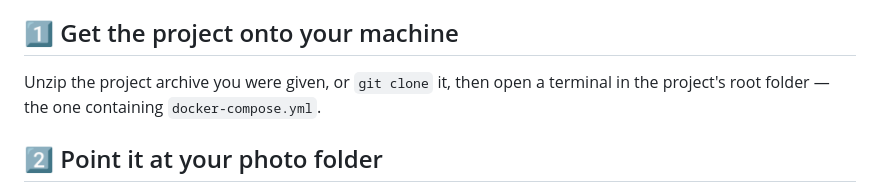
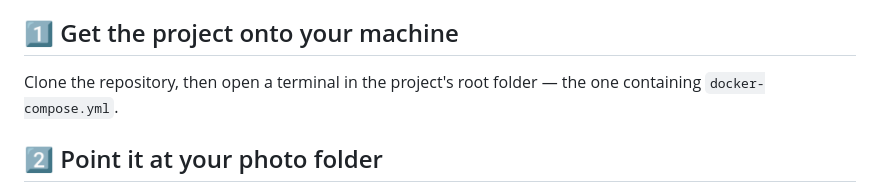
Before and after one commit to zh-yng/face-finder, a Markdown page: README.md, the part around the change. Rendered like a GitHub page.

Commit message:
Update instructions for cloning the repository

```diff
--- a/README.md
+++ b/README.md
@@ -27,7 +27,7 @@ You can name them, merge duplicates, and even search for photos of 2+ people tog
 
 ## 1️⃣ Get the project onto your machine
 
-Unzip the project archive you were given, or `git clone` it, then open a
+Clone the repository, then open a
 terminal in the project's root folder — the one containing `docker-compose.yml`.
 
 ## 2️⃣ Point it at your photo folder
```
